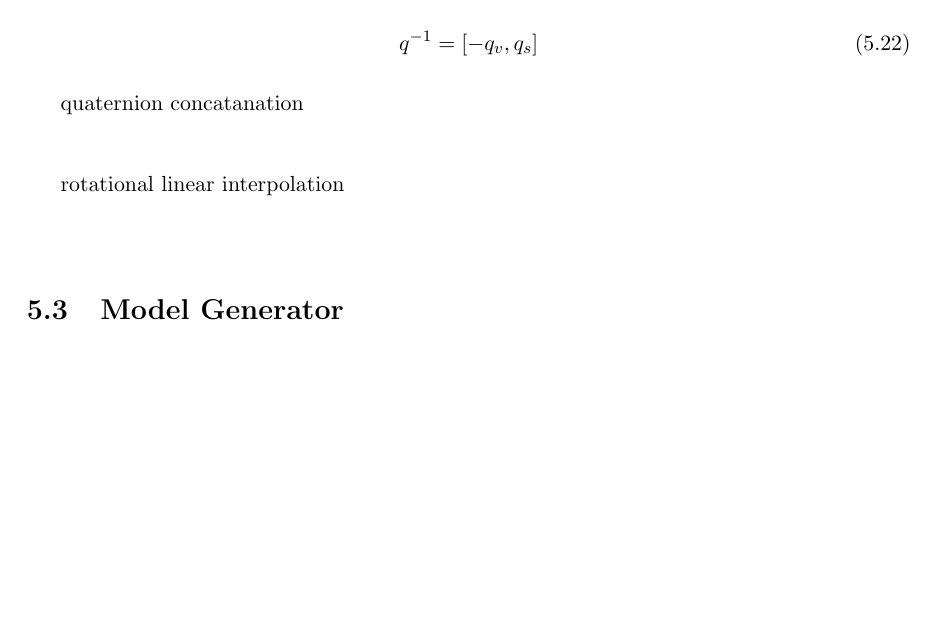
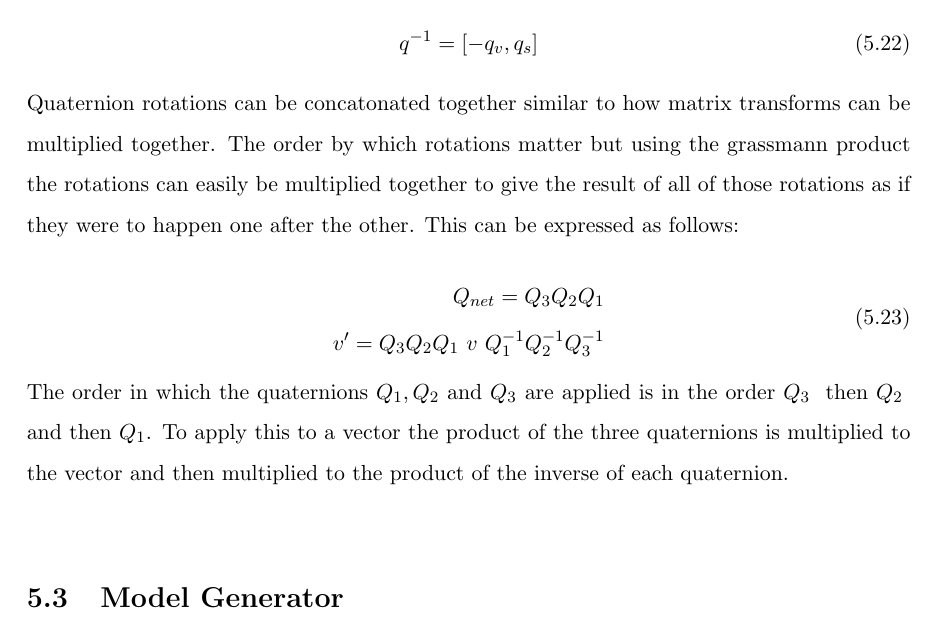
Before and after one commit to MatthewCrankshaw/L-SystemDocumentation, a LaTeX thesis (Thesis.tex, which reads chapters/chapter05.tex): part of page 61 of 72, cut so that both start at the same text, the shorter picture padded with empty space. Compiled offline with pdfLaTeX.

Commit message:
Added to the quaternion section

```diff
--- a/chapters/chapter05.tex
+++ b/chapters/chapter05.tex
@@ -415,10 +415,18 @@ For unit quaternions the conjugate and the inverse are identical. The inverse of
 	q^{-1} = [-q_v, q_s]
 \end{equation}
 
+\noindent
+Quaternion rotations can be concatonated together similar to how matrix transforms can be multiplied together. The order by which rotations matter but using the grassmann product the rotations can easily be multiplied together to give the result of all of those rotations as if they were to happen one after the other. This can be expressed as follows:
 
-quaternion concatanation\\
+\begin{equation}
+\begin{aligned}
+Q_{net} = Q_3 Q_2 Q_1\\
+v' = Q_3 Q_2 Q_1~ v~ Q_{1}^{-1} Q_{2}^{-1} Q_{3}^{-1}
+\end{aligned}
+\end{equation}
 
-rotational linear interpolation\\
+\noindent
+The order in which the quaternions $Q_1, Q_2$ and $Q_3$ are applied is in the order $Q_3~$ then $Q_2~$ and then $Q_1$. To apply this to a vector the product of the three quaternions is multiplied to the vector and then multiplied to the product of the inverse of each quaternion. \\
 
 
 \section{Model Generator}
```
Also changed, not shown: Thesis.pdf, 3 other files.
